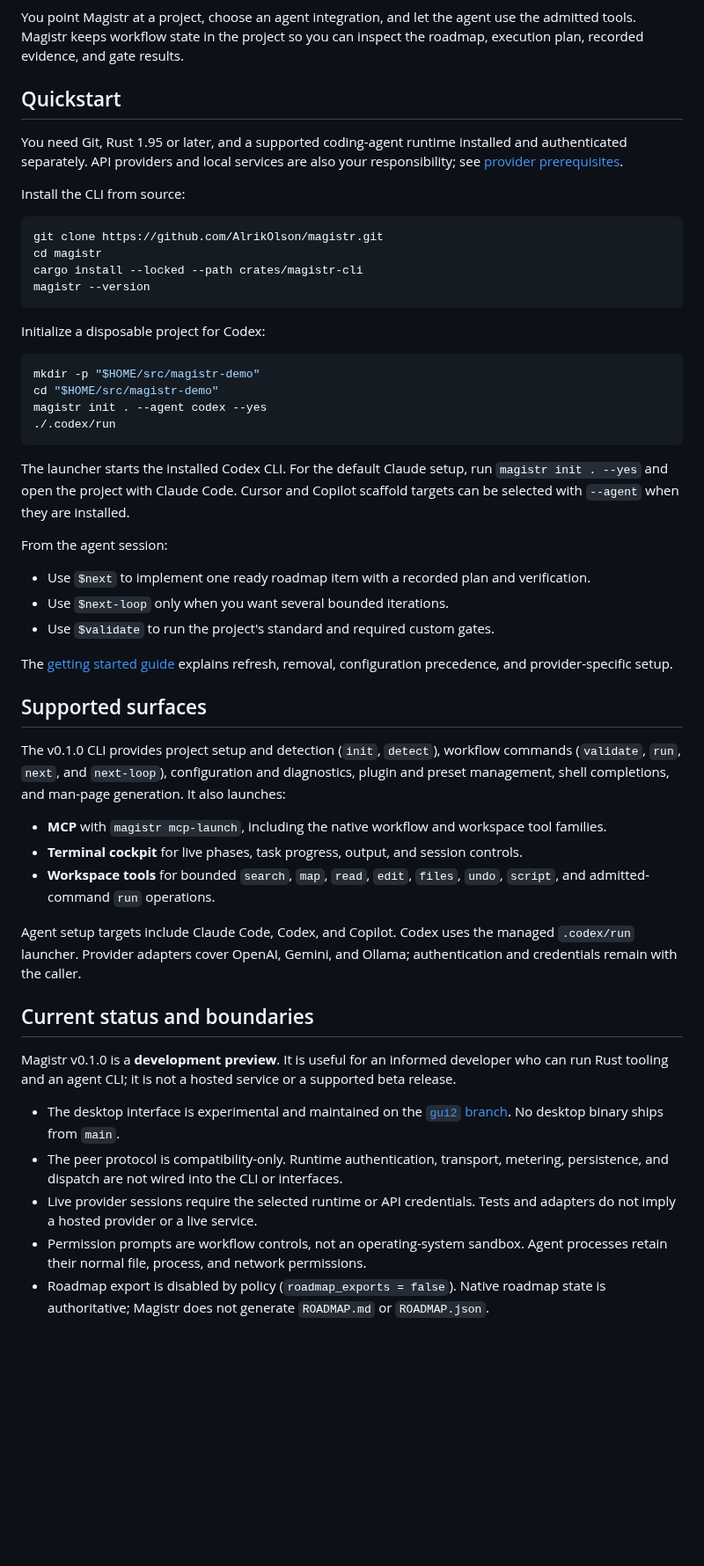
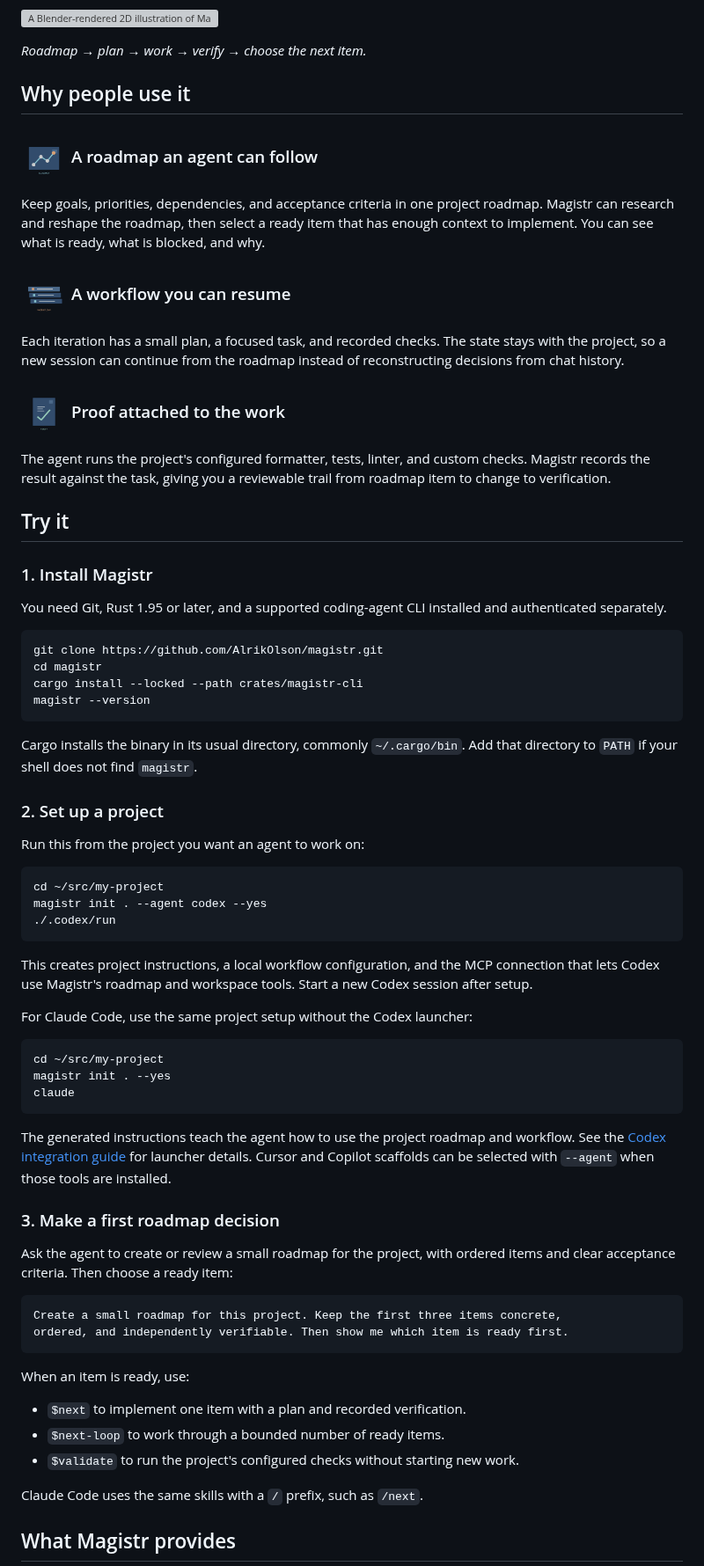
Before and after one commit to AlrikOlson/magistr, a Markdown page: README.md, the part around one of its changes. Shown at 88% size. Drawn GitHub-style; pictures changed too: docs/assets/roadmap.png (added), docs/assets/verification.png (added), docs/assets/workflow.png (added); blank space fills up the shorter version; grey boxes are pictures that could not be loaded.

Commit message:
docs: clarify roadmap workflow release

````diff
--- a/README.md
+++ b/README.md
@@ -17,16 +22,28 @@ flowchart LR
 ```
 
-You point Magistr at a project, choose an agent integration, and let the agent
-use the admitted tools. Magistr keeps workflow state in the project so you can
-inspect the roadmap, execution plan, recorded evidence, and gate results.
+![A Blender-rendered 2D illustration of Magistr's roadmap and workflow loop](docs/assets/magistr-roadmap-workflow.png)
 
-## Quickstart
+*Roadmap → plan → work → verify → choose the next item.*
 
-You need Git, Rust 1.95 or later, and a supported coding-agent runtime installed
-and authenticated separately. API providers and local services are also your
-responsibility; see [provider prerequisites](docs/getting-started.md#configure-a-project).
+## Why people use it
 
-Install the CLI from source:
+### <img src="docs/assets/roadmap.png" alt="" width="52" height="52"> A roadmap an agent can follow
+
+Keep goals, priorities, dependencies, and acceptance criteria in one project roadmap. Magistr can research and reshape the roadmap, then select a ready item that has enough context to implement. You can see what is ready, what is blocked, and why.
+
+### <img src="docs/assets/workflow.png" alt="" width="52" height="52"> A workflow you can resume
+
+Each iteration has a small plan, a focused task, and recorded checks. The state stays with the project, so a new session can continue from the roadmap instead of reconstructing decisions from chat history.
+
+### <img src="docs/assets/verification.png" alt="" width="52" height="52"> Proof attached to the work
+
+The agent runs the project's configured formatter, tests, linter, and custom checks. Magistr records the result against the task, giving you a reviewable trail from roadmap item to change to verification.
+
+## Try it
+
+### 1. Install Magistr
+
+You need Git, Rust 1.95 or later, and a supported coding-agent CLI installed and authenticated separately.
 
 ```sh
 git clone https://github.com/AlrikOlson/magistr.git
@@ -35,63 +52,46 @@ cargo install --locked --path crates/magistr-cli
 magistr --version
 ```
 
-Initialize a disposable project for Codex:
+Cargo installs the binary in its usual directory, commonly `~/.cargo/bin`. Add that directory to `PATH` if your shell does not find `magistr`.
+
+### 2. Set up a project
+
+Run this from the project you want an agent to work on:
 
 ```sh
-mkdir -p "$HOME/src/magistr-demo"
-cd "$HOME/src/magistr-demo"
+cd ~/src/my-project
 magistr init . --agent codex --yes
 ./.codex/run
 ```
 
-The launcher starts the installed Codex CLI. For the default Claude setup, run
-`magistr init . --yes` and open the project with Claude Code. Cursor and Copilot
-scaffold targets can be selected with `--agent` when they are installed.
+This creates project instructions, a local workflow configuration, and the MCP connection that lets Codex use Magistr's roadmap and workspace tools. Start a new Codex session after setup.
 
-From the agent session:
+For Claude Code, use the same project setup without the Codex launcher:
 
-- Use `$next` to implement one ready roadmap item with a recorded plan and
-  verification.
-- Use `$next-loop` only when you want several bounded iterations.
-- Use `$validate` to run the project's standard and required custom gates.
+```sh
+cd ~/src/my-project
+magistr init . --yes
+claude
+```
 
-The [getting started guide](docs/getting-started.md) explains refresh, removal,
-configuration precedence, and provider-specific setup.
+The generated instructions teach the agent how to use the project roadmap and workflow. See the [Codex integration guide](docs/reference/codex.md) for launcher details. Cursor and Copilot scaffolds can be selected with `--agent` when those tools are installed.
 
-## Supported surfaces
+### 3. Make a first roadmap decision
 
-The v0.1.0 CLI provides project setup and detection (`init`, `detect`), workflow
-commands (`validate`, `run`, `next`, and `next-loop`), configuration and
-diagnostics, plugin and preset management, shell completions, and man-page
-generation. It also launches:
+Ask the agent to create or review a small roadmap for the project, with ordered items and clear acceptance criteria. Then choose a ready item:
 
-- **MCP** with `magistr mcp-launch`, including the native workflow and workspace
-  tool families.
-- **Terminal cockpit** for live phases, task progress, output, and session
-  controls.
-- **Workspace tools** for bounded `search`, `map`, `read`, `edit`, `files`,
-  `undo`, `script`, and admitted-command `run` operations.
+```text
+Create a small roadmap for this project. Keep the first three items concrete,
+ordered, and independently verifiable. Then show me which item is ready first.
+```
 
-Agent setup targets include Claude Code, Codex, and Copilot. Codex uses the
-managed `.codex/run` launcher. Provider adapters cover OpenAI, Gemini, and
-Ollama; authentication and credentials remain with the caller.
+When an item is ready, use:
 
-## Current status and boundaries
+- `$next` to implement one item with a plan and recorded verification.
+- `$next-loop` to work through a bounded number of ready items.
+- `$validate` to run the project's configured checks without starting new work.
 
-Magistr v0.1.0 is a **development preview**. It is useful for an informed
-developer who can run Rust tooling and an agent CLI; it is not a hosted service
-or a supported beta release.
+Claude Code uses the same skills with a `/` prefix, such as `/next`.
 
-- The desktop interface is experimental and maintained on the
-  [`gui2` branch](https://github.com/AlrikOlson/magistr/tree/gui2). No desktop
-  binary ships from `main`.
-- The peer protocol is compatibility-only. Runtime authentication, transport,
-  metering, persistence, and dispatch are not wired into the CLI or interfaces.
-- Live provider sessions require the selected runtime or API credentials. Tests
-  and adapters do not imply a hosted provider or a live service.
-- Permission prompts are workflow controls, not an operating-system sandbox.
-  Agent processes retain their normal file, process, and network permissions.
-- Roadmap export is disabled by policy (`roadmap_exports = false`). Native
-  roadmap state is authoritative; Magistr does not generate `ROADMAP.md` or
-  `ROADMAP.json`.
+## What Magistr provides
 
````
Also changed, not shown: other parts of README.md (+33 -46 lines), 2 other files.
